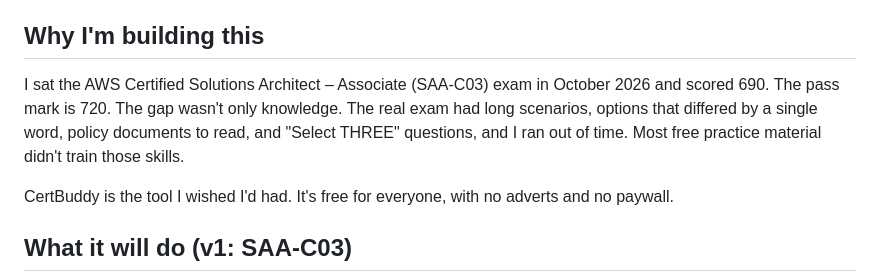
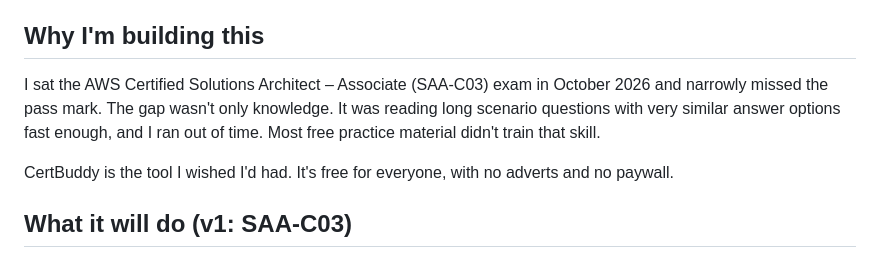
Before and after one commit to Laks0708-arch/certbuddy, a Markdown page: README.md, the part around the change. GitHub-like rendering.

Commit message:
README: tell the story without the exact score
Co-Authored-By: Claude Opus 5.5 <noreply@anthropic.com>

```diff
--- a/README.md
+++ b/README.md
@@ -6,7 +6,7 @@
 
 ## Why I'm building this
 
-I sat the AWS Certified Solutions Architect – Associate (SAA-C03) exam in October 2026 and scored 690. The pass mark is 720. The gap wasn't only knowledge. The real exam had long scenarios, options that differed by a single word, policy documents to read, and "Select THREE" questions, and I ran out of time. Most free practice material didn't train those skills.
+I sat the AWS Certified Solutions Architect – Associate (SAA-C03) exam in October 2026 and narrowly missed the pass mark. The gap wasn't only knowledge. It was reading long scenario questions with very similar answer options fast enough, and I ran out of time. Most free practice material didn't train that skill.
 
 CertBuddy is the tool I wished I'd had. It's free for everyone, with no adverts and no paywall.
 
```
